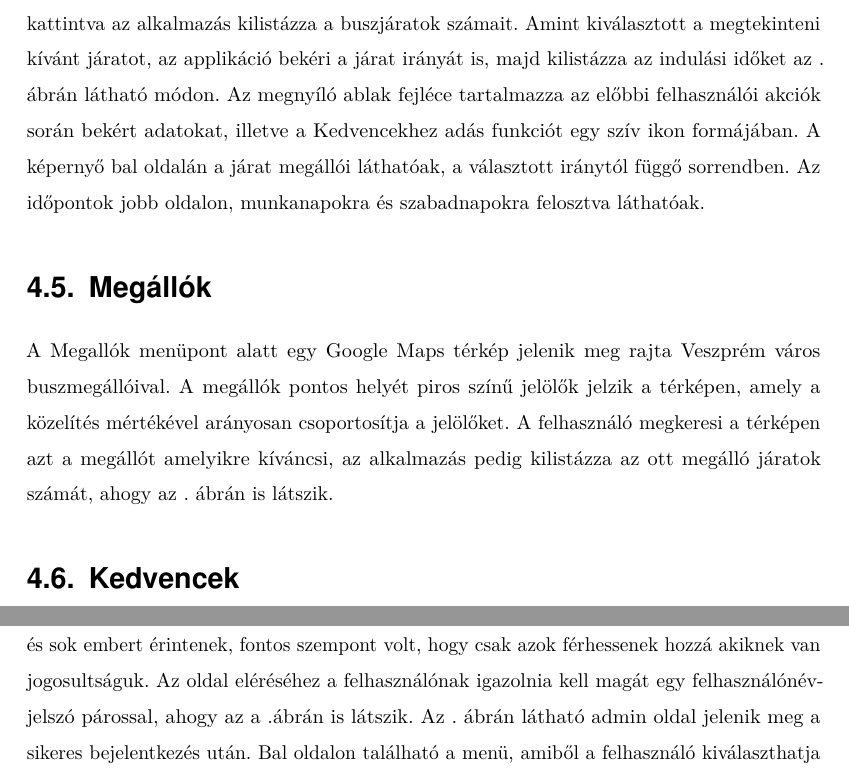
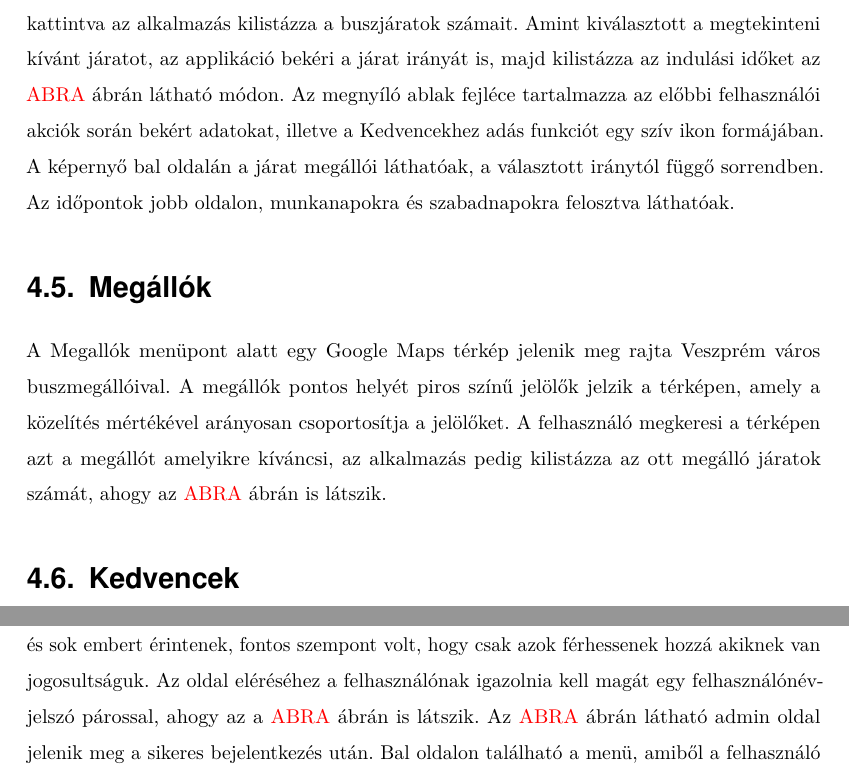
Before and after one commit to DWsbMH/VeszpTrans, a LaTeX document (szakdoga.tex, which reads parts/felhasznaloi.tex): two parts of pages 25 and 26 of 39, joined at a grey line, cut so that both start at the same text. Compiled offline with pdfLaTeX.

Commit message:
TEnyleg csak aprosagok

```diff
--- a/parts/felhasznaloi.tex
+++ b/parts/felhasznaloi.tex
@@ -23,7 +23,7 @@ A főmenü az alkalmazás nevét és négy almenüt foglal magába:
 	\item Kedvencek
 \end{itemize}
 
-A . ábrán látható az alkalmazás főmenüjének kiosztása.
+A \todo{ABRA}. ábrán látható az alkalmazás főmenüjének kiosztása.
 Az applikáció témája a lila szín és annak árnyalatai, amely lehetővé teszi a felhasználók figyelmének felkeltését, mégis letisztult külsőt kölcsönöz.
 
 \section {Útvonaltervezés}
@@ -31,10 +31,10 @@ Az applikáció témája a lila szín és annak árnyalatai, amely lehetővé te
 Az Útvonaltervezés menüpontot kiválasztva egy Google Maps térkép jelenik meg Veszprém városára fókuszálva.
 A képernyőn ezen kívül egy beviteli mező és három gomb található.
 A beviteli mezőt a felhasználók a térképen való keresésre használhatják.
-A keresés fő fókusza Veszprémre irányul, a mező automatikusan próbálja kiegészíteni a begépelt helyszínt, Veszprém környékére összpontosítva, ahogy az a . ábrán is látható.
+A keresés fő fókusza Veszprémre irányul, a mező automatikusan próbálja kiegészíteni a begépelt helyszínt, Veszprém környékére összpontosítva, ahogy az a \todo{ABRA} ábrán is látható.
 Az alkalmazás képes más földrajzi helyre irányuló kereséseket is kiegészíteni, viszont ez a funkció - az alkalmazás minél effektívebb működése érdekében - le van korlátozva.
 %kép: Autocomplete, találat markeres
-Ahogy a . ábrán is látszik, a találatot az alkalmazás egy úgynevezett 'marker' lerakásával jelöli a térképen.
+Ahogy a \todo{ABRA} ábrán is látszik, a találatot az alkalmazás egy úgynevezett 'marker' lerakásával jelöli a térképen.
 A bal oldalon található gombbal a felhasználó képes a térkép nézetének megváltoztatására.
 Az alapérmezett mód a domborzati megjelenés, a gomb megnyomávásával átválthatunk műholdas nézetre.
 A jobb oldalon két gomb helyezkedik el: a Saját pozíció, illetve az Útvonaltervezés.
@@ -61,7 +61,7 @@ A képernyő felső részén a beállított indulási és érkezési helyszín v
 	\\Az utolsó alternatíva a jeggyel utazóknak kínál utazási megoldást, hiszen a legkevesebb átszállással járó utazást jeleníti meg.
 \end{itemize}
 A felhasználó az egyik megoldásra kattintva választhatja ki a számára optimális útvonalat.
-Az alkalmazás a következő képernyőn az útvonalat térképen jeleníti meg, ahogy az a .ábrán is látszik.
+Az alkalmazás a következő képernyőn az útvonalat térképen jeleníti meg, ahogy az a  \todo{ABRA} ábrán is látszik.
 A kezdő és a végpont jelölője piros színű, a busz útvonalát az eltérő színnel (jelen esetben lilával) jelölt megállók mutatják.
 Ha az útvonalban több busz is szerepel, akkor azok útvonalát egy harmadik színnel jelöli az alkalmazás.
 A gyalogos útvonalat az applikáció színes vonallal jelöli a térképen a piros jelölők és az első/utolsó buszmegállók között.
@@ -71,7 +71,7 @@ Ha a választott megoldás mégsem felel meg a felhasználó igényeinek, a kép
 A Menetrendek a főmenü második menüpontja.
 Ez az opció azokat a felhasználókat segíti, akik már ismerik Veszprém városát, illetve tömegközlekedését legalább alap szinten.
 A menüpontra kattintva az alkalmazás kilistázza a buszjáratok számait.
-Amint kiválasztott a megtekinteni kívánt járatot, az applikáció bekéri a járat irányát is, majd kilistázza az indulási időket az . ábrán látható módon.
+Amint kiválasztott a megtekinteni kívánt járatot, az applikáció bekéri a járat irányát is, majd kilistázza az indulási időket az \todo{ABRA} ábrán látható módon.
 Az megnyíló ablak fejléce tartalmazza az előbbi felhasználói akciók során bekért adatokat, illetve a Kedvencekhez adás funkciót egy szív ikon formájában.
 A képernyő bal oldalán a járat megállói láthatóak, a választott iránytól függő sorrendben.
 Az időpontok jobb oldalon, munkanapokra és szabadnapokra felosztva láthatóak.
@@ -80,7 +80,7 @@ Az időpontok jobb oldalon, munkanapokra és szabadnapokra felosztva láthatóak
 \label {megallok}
 A Megallók menüpont alatt egy Google Maps térkép jelenik meg rajta Veszprém város buszmegállóival.
 A megállók pontos helyét piros színű jelölők jelzik a térképen, amely a közelítés mértékével arányosan csoportosítja a jelölőket.
-A felhasználó megkeresi a térképen azt a megállót amelyikre kíváncsi, az alkalmazás pedig kilistázza az ott megálló járatok számát, ahogy az . ábrán is látszik.
+A felhasználó megkeresi a térképen azt a megállót amelyikre kíváncsi, az alkalmazás pedig kilistázza az ott megálló járatok számát, ahogy az \todo{ABRA} ábrán is látszik.
 
 \section {Kedvencek}
 \label {kedvencek}
@@ -95,8 +95,8 @@ A listából eltávolítani hasonló módszerrel lehet, a telt szívre rákattin
 \label{admin}
 Az alkalmazás létrehozásakor szükség volt egy olyan kezelőfelület létrehozására is, amelyen keresztül könnyen kezelhetőek az adatbázisba feltöltött adatok.
 Mivel az adatok közérdekűek és sok embert érintenek, fontos szempont volt, hogy csak azok férhessenek hozzá akiknek van jogosultságuk.
-Az oldal eléréséhez a felhasználónak igazolnia kell magát egy felhasználónév-jelszó párossal, ahogy az a .ábrán is látszik.
-Az . ábrán látható admin oldal jelenik meg a sikeres bejelentkezés után.
+Az oldal eléréséhez a felhasználónak igazolnia kell magát egy felhasználónév-jelszó párossal, ahogy az a \todo{ABRA} ábrán is látszik.
+Az \todo{ABRA} ábrán látható admin oldal jelenik meg a sikeres bejelentkezés után.
 %admin bejelentkezés, főoldal
 Bal oldalon található a menü, amiből a felhasználó kiválaszthatja azt az elemet, amit menedzselni szeretne.
 Alapértelmezetten a Járat menüpont jelenik meg, ez az adatbázis architektúrájának alapja.
```
Also changed, not shown: parts/fejlesztoi.tex (+7 -6 lines), parts/felhasznaloi.tex (6 more changed lines).
